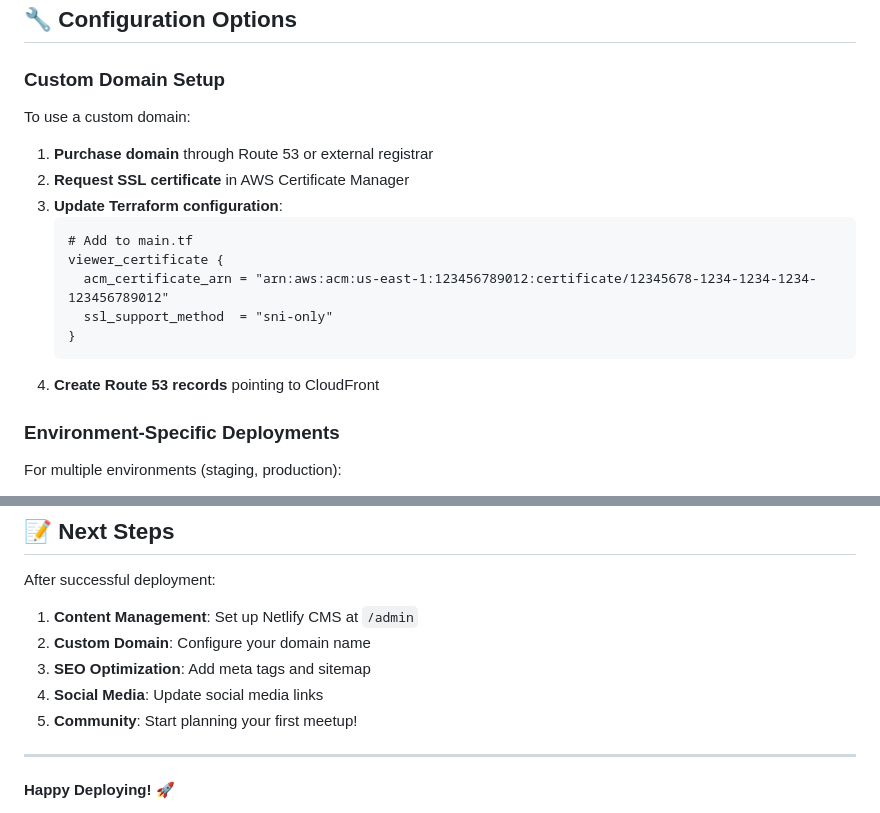
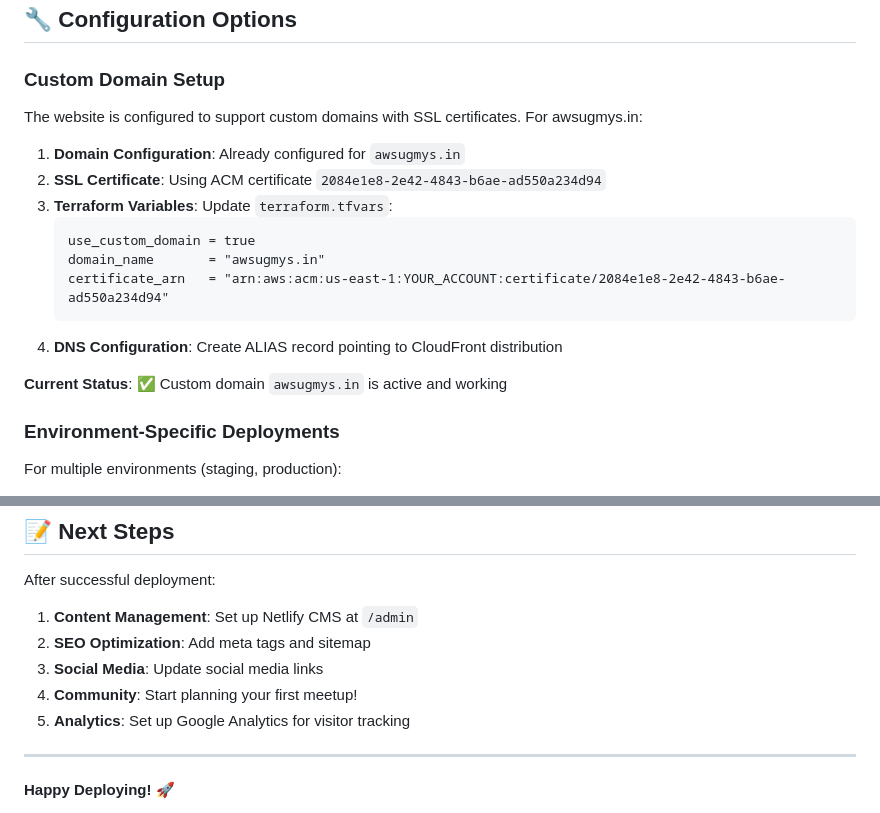
Before and after one commit to awsugmys/awsugmys-website, a Markdown page: DEPLOYMENT_GUIDE.md, 2 parts joined by grey strips. Rendered like a GitHub page.

Commit message:
docs: update documentation with custom domain information
- Update DEPLOYMENT_GUIDE.md with awsugmys.in domain configuration
- Update README.md to reflect live website URL
- Document current SSL certificate and DNS setup
- Mark custom domain as active and working

````diff
--- a/DEPLOYMENT_GUIDE.md
+++ b/DEPLOYMENT_GUIDE.md
@@ -83,19 +83,19 @@ CLOUDFRONT_DISTRIBUTION_ID: <from_terraform_output>
 
 ### Custom Domain Setup
 
-To use a custom domain:
+The website is configured to support custom domains with SSL certificates. For awsugmys.in:
 
-1. **Purchase domain** through Route 53 or external registrar
-2. **Request SSL certificate** in AWS Certificate Manager
-3. **Update Terraform configuration**:
+1. **Domain Configuration**: Already configured for `awsugmys.in`
+2. **SSL Certificate**: Using ACM certificate `2084e1e8-2e42-4843-b6ae-ad550a234d94`
+3. **Terraform Variables**: Update `terraform.tfvars`:
    ```hcl
-   # Add to main.tf
-   viewer_certificate {
-     acm_certificate_arn = "arn:aws:acm:us-east-1:123456789012:certificate/12345678-1234-1234-1234-123456789012"
-     ssl_support_method  = "sni-only"
-   }
+   use_custom_domain = true
+   domain_name       = "awsugmys.in"
+   certificate_arn   = "arn:aws:acm:us-east-1:YOUR_ACCOUNT:certificate/2084e1e8-2e42-4843-b6ae-ad550a234d94"
    ```
-4. **Create Route 53 records** pointing to CloudFront
+4. **DNS Configuration**: Create ALIAS record pointing to CloudFront distribution
+
+**Current Status**: ✅ Custom domain `awsugmys.in` is active and working
 
 ### Environment-Specific Deployments
 
@@ -221,10 +221,10 @@ For help with deployment:
 After successful deployment:
 
 1. **Content Management**: Set up Netlify CMS at `/admin`
-2. **Custom Domain**: Configure your domain name
-3. **SEO Optimization**: Add meta tags and sitemap
-4. **Social Media**: Update social media links
-5. **Community**: Start planning your first meetup!
+2. **SEO Optimization**: Add meta tags and sitemap
+3. **Social Media**: Update social media links
+4. **Community**: Start planning your first meetup!
+5. **Analytics**: Set up Google Analytics for visitor tracking
 
 ---
 
````
Also changed, not shown: README.md (+3 -1 lines).
